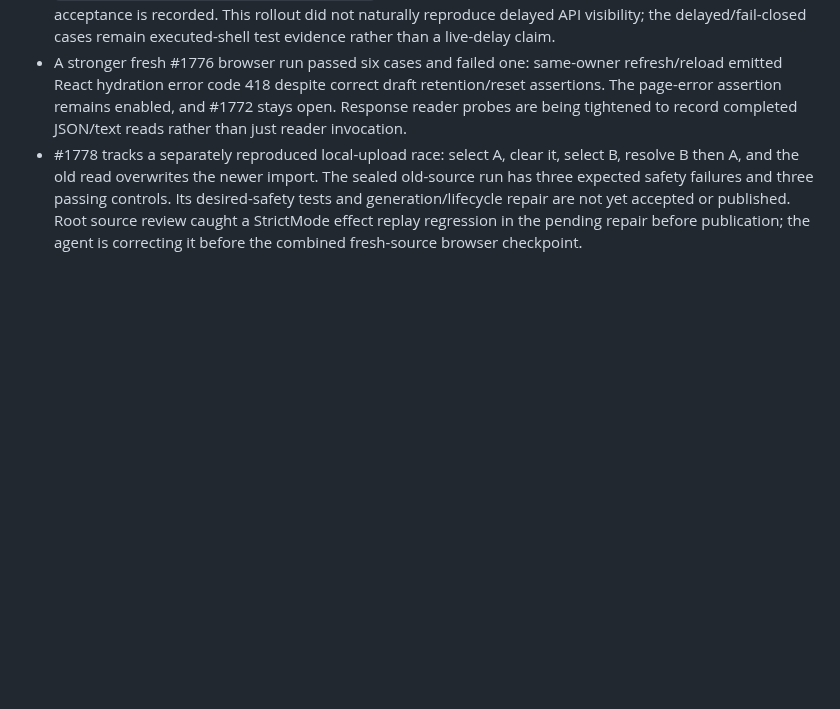
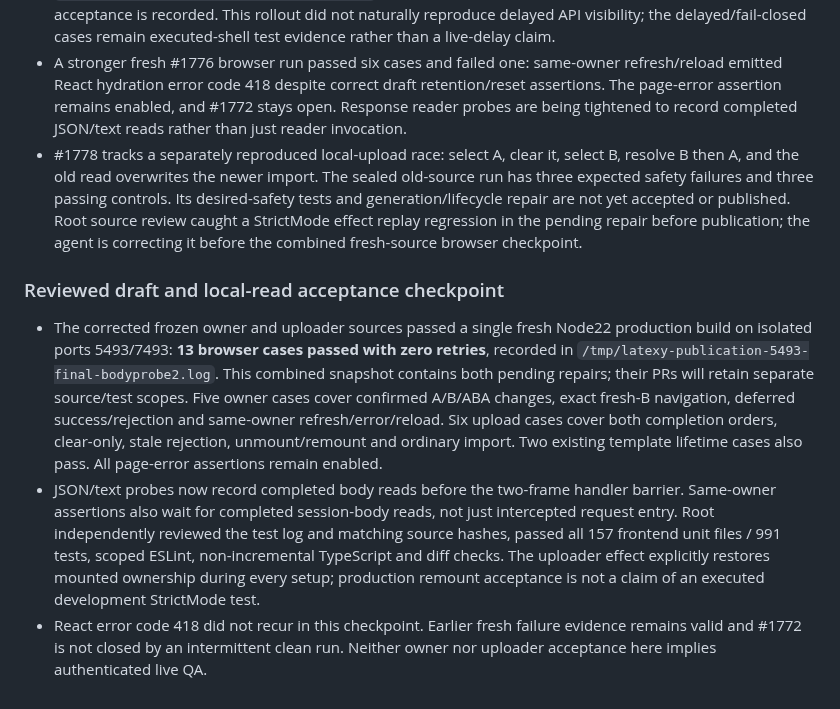
Before and after one commit to sanskarpan/Latexy, a Markdown page: docs/qa/PUBLICATION-2026-10-06.md, the part around the change. GitHub-like rendering; blank space fills up the shorter version.

Commit message:
docs(qa): record zero-retry owner and uploader acceptance

```diff
--- a/docs/qa/PUBLICATION-2026-10-06.md
+++ b/docs/qa/PUBLICATION-2026-10-06.md
@@ -572,3 +572,26 @@ compiler repair.
   are not yet accepted or published. Root source review caught a StrictMode
   effect replay regression in the pending repair before publication; the
   agent is correcting it before the combined fresh-source browser checkpoint.
+
+### Reviewed draft and local-read acceptance checkpoint
+
+- The corrected frozen owner and uploader sources passed a single fresh
+  Node22 production build on isolated ports 5493/7493: **13 browser cases
+  passed with zero retries**, recorded in
+  `/tmp/latexy-publication-5493-final-bodyprobe2.log`. This combined snapshot
+  contains both pending repairs; their PRs will retain separate source/test
+  scopes. Five owner cases cover confirmed A/B/ABA changes, exact fresh-B
+  navigation, deferred success/rejection and same-owner refresh/error/reload.
+  Six upload cases cover both completion orders, clear-only, stale rejection,
+  unmount/remount and ordinary import. Two existing template lifetime cases
+  also pass. All page-error assertions remain enabled.
+- JSON/text probes now record completed body reads before the two-frame
+  handler barrier. Same-owner assertions also wait for completed session-body
+  reads, not just intercepted request entry. Root independently reviewed the
+  test log and matching source hashes, passed all 157 frontend unit files / 991
+  tests, scoped ESLint, non-incremental TypeScript and diff checks. The uploader
+  effect explicitly restores mounted ownership during every setup; production
+  remount acceptance is not a claim of an executed development StrictMode test.
+- React error code 418 did not recur in this checkpoint. Earlier fresh failure
+  evidence remains valid and #1772 is not closed by an intermittent clean run.
+  Neither owner nor uploader acceptance here implies authenticated live QA.
```
